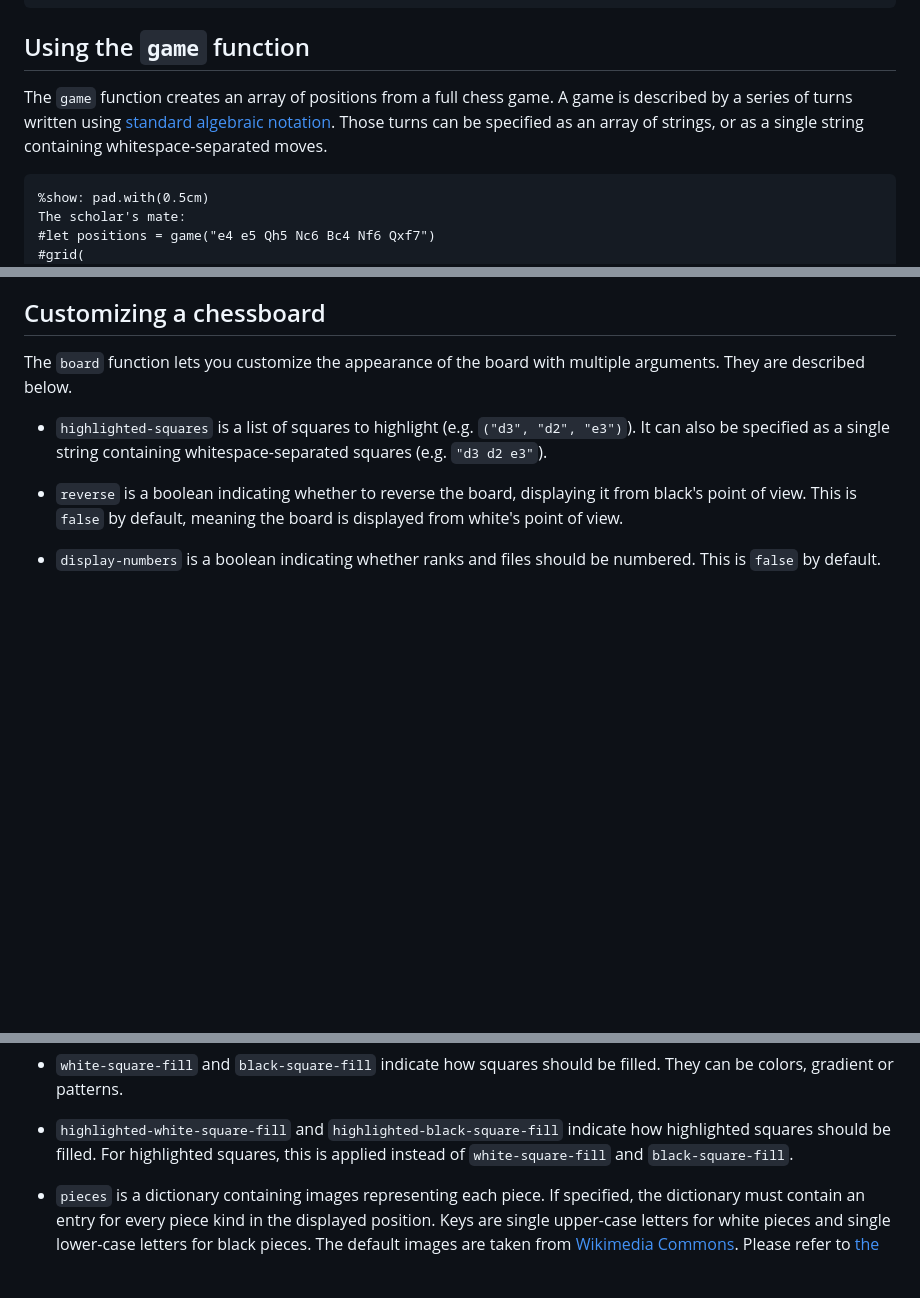
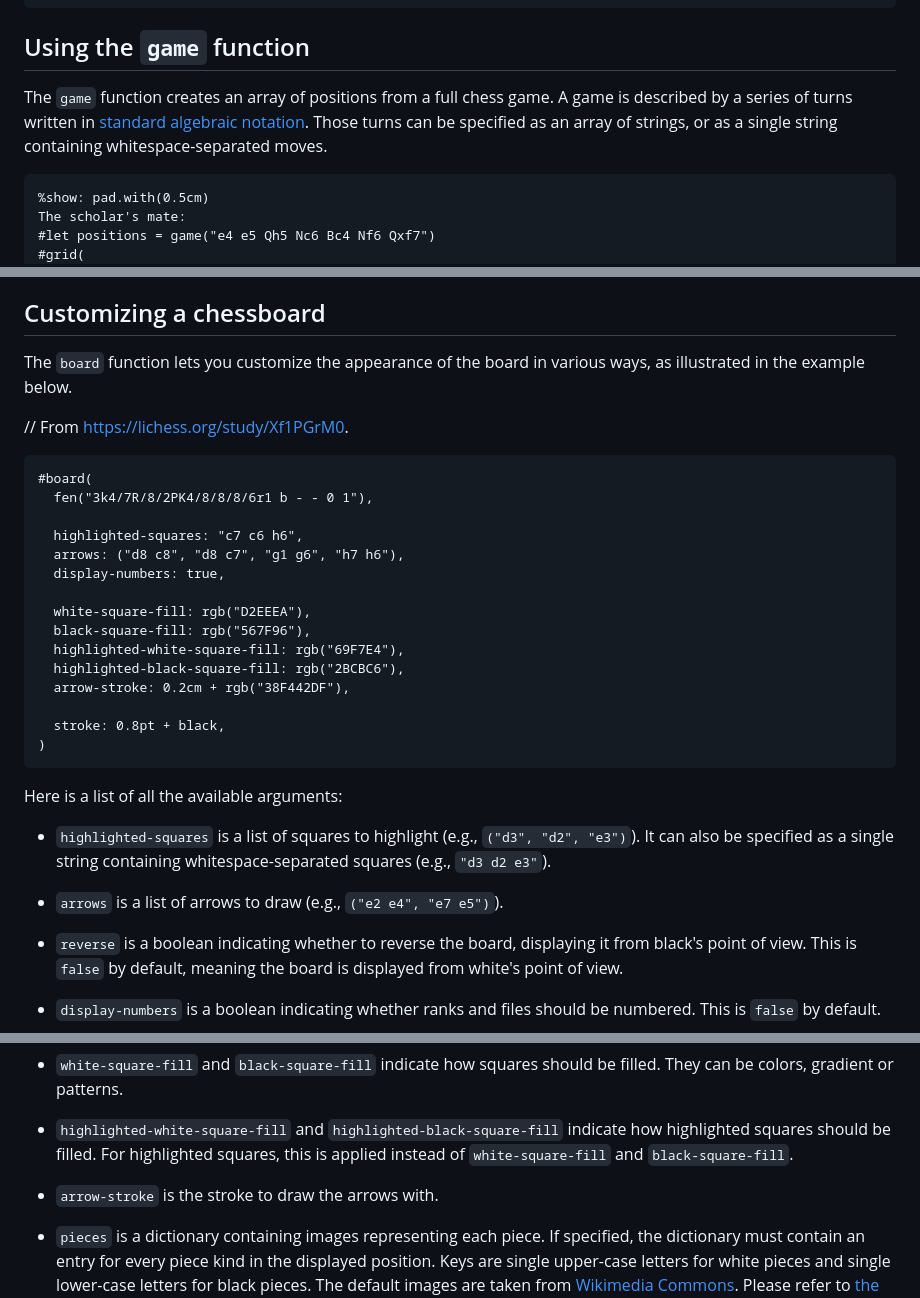
Before and after one commit to MDLC01/board-n-pieces, a Markdown page: src/README.md, 3 parts joined by grey strips. GitHub-like rendering; blank space fills up the shorter version.

Commit message:
Improve documentation in README

````diff
--- a/src/README.md
+++ b/src/README.md
@@ -63,7 +63,7 @@ Also note that positions do not need to be on a standard 8×8 board:
 
 ## Using the `game` function
 
-The `game` function creates an array of positions from a full chess game. A game is described by a series of turns written using [standard algebraic notation](https://en.wikipedia.org/wiki/Algebraic_notation_(chess)). Those turns can be specified as an array of strings, or as a single string containing whitespace-separated moves.
+The `game` function creates an array of positions from a full chess game. A game is described by a series of turns written in [standard algebraic notation](https://en.wikipedia.org/wiki/Algebraic_notation_(chess)). Those turns can be specified as an array of strings, or as a single string containing whitespace-separated moves.
 
 ```example
 %show: pad.with(0.5cm)
@@ -93,9 +92,32 @@ Note that the argument to `pgn` must describe a single game. If you have a PGN f
 
 ## Customizing a chessboard
 
-The `board` function lets you customize the appearance of the board with multiple arguments. They are described below.
+The `board` function lets you customize the appearance of the board in various ways, as illustrated in the example below.
 
-- `highlighted-squares` is a list of squares to highlight (e.g. `("d3", "d2", "e3")`). It can also be specified as a single string containing whitespace-separated squares (e.g. `"d3 d2 e3"`).
+// From https://lichess.org/study/Xf1PGrM0.
+```example
+#board(
+  fen("3k4/7R/8/2PK4/8/8/8/6r1 b - - 0 1"),
+
+  highlighted-squares: "c7 c6 h6",
+  arrows: ("d8 c8", "d8 c7", "g1 g6", "h7 h6"),
+  display-numbers: true,
+
+  white-square-fill: rgb("D2EEEA"),
+  black-square-fill: rgb("567F96"),
+  highlighted-white-square-fill: rgb("69F7E4"),
+  highlighted-black-square-fill: rgb("2BCBC6"),
+  arrow-stroke: 0.2cm + rgb("38F442DF"),
+
+  stroke: 0.8pt + black,
+)
+```
+
+Here is a list of all the available arguments:
+
+- `highlighted-squares` is a list of squares to highlight (e.g., `("d3", "d2", "e3")`). It can also be specified as a single string containing whitespace-separated squares (e.g., `"d3 d2 e3"`).
+
+- `arrows` is a list of arrows to draw (e.g., `("e2 e4", "e7 e5")`).
 
 - `reverse` is a boolean indicating whether to reverse the board, displaying it from black's point of view. This is `false` by default, meaning the board is displayed from white's point of view.
 
@@ -108,6 +130,8 @@ The `board` function lets you customize the appearance of the board with multipl
 - `white-square-fill` and `black-square-fill` indicate how squares should be filled. They can be colors, gradient or patterns.
 
 - `highlighted-white-square-fill` and `highlighted-black-square-fill` indicate how highlighted squares should be filled. For highlighted squares, this is applied instead of `white-square-fill` and `black-square-fill`.
+
+- `arrow-stroke` is the stroke to draw the arrows with.
 
 - `pieces` is a dictionary containing images representing each piece. If specified, the dictionary must contain an entry for every piece kind in the displayed position. Keys are single upper-case letters for white pieces and single lower-case letters for black pieces. The default images are taken from [Wikimedia Commons](https://commons.wikimedia.org/wiki/Category:SVG_chess_pieces). Please refer to [the section on licensing](#licensing) for information on how you can use them in your documents.
 
````
Also changed, not shown: other parts of src/README.md (+0 -1 lines).
